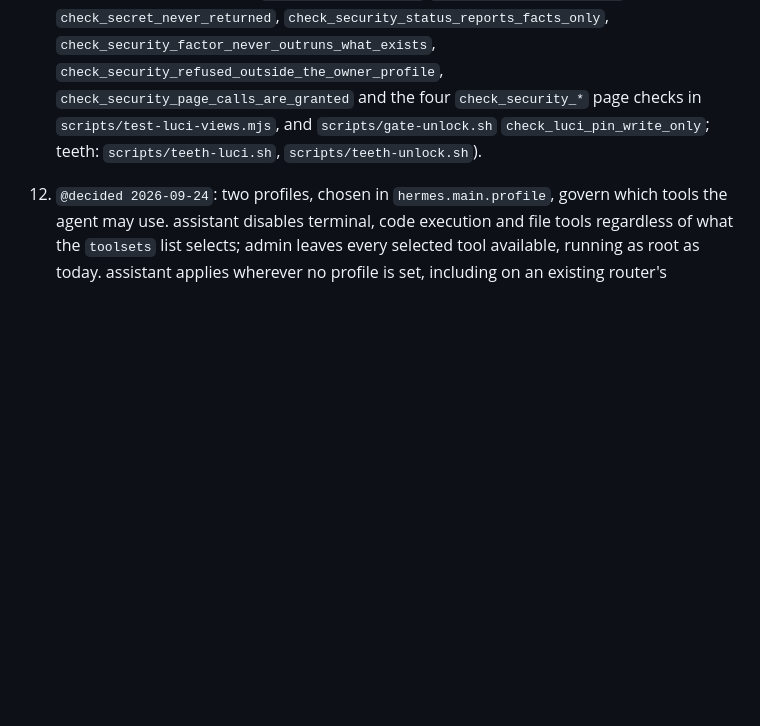
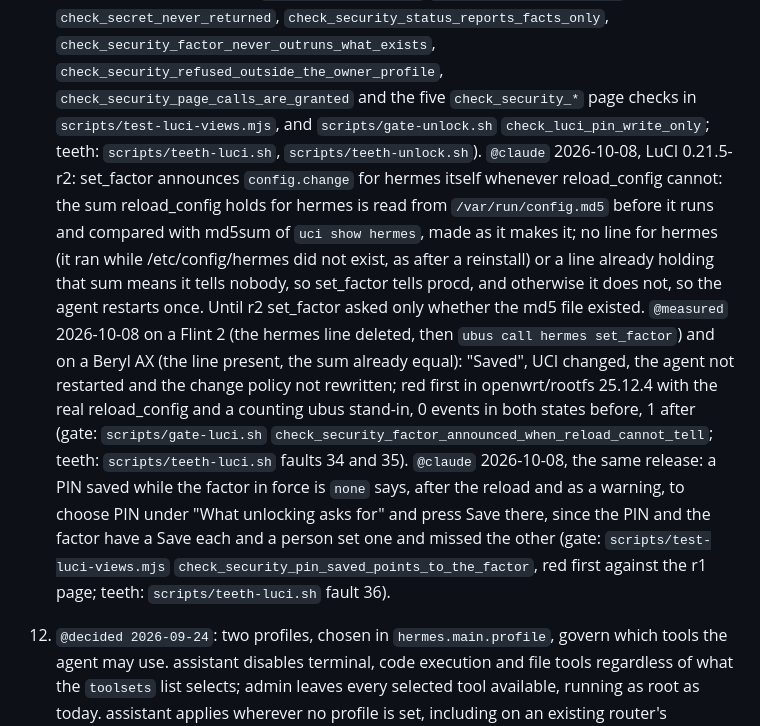
Before and after one commit to TAIPANBOX/hermes-openwrt, a Markdown page: CLAUDE.md, the part around one of its changes. Rendered like a GitHub page; blank space fills up the shorter version.

```diff
--- a/CLAUDE.md
+++ b/CLAUDE.md
@@ -160,9 +160,27 @@ any other `RELEASE`, and the next publish drops `24.10/` from the feed.
     dropped at the next one, so "Saved" is never shown twice (gate: `scripts/gate-luci.sh`
     `check_read_acl_is_narrow`, `check_secret_never_returned`, `check_security_status_reports_facts_only`,
     `check_security_factor_never_outruns_what_exists`, `check_security_refused_outside_the_owner_profile`,
-    `check_security_page_calls_are_granted` and the four `check_security_*` page checks in
+    `check_security_page_calls_are_granted` and the five `check_security_*` page checks in
     `scripts/test-luci-views.mjs`, and `scripts/gate-unlock.sh` `check_luci_pin_write_only`;
     teeth: `scripts/teeth-luci.sh`, `scripts/teeth-unlock.sh`).
+    `@claude` 2026-10-08, LuCI 0.21.5-r2: set_factor announces `config.change` for hermes itself
+    whenever reload_config cannot: the sum reload_config holds for hermes is read from
+    `/var/run/config.md5` before it runs and compared with md5sum of `uci show hermes`, made as it
+    makes it; no line for hermes (it ran while /etc/config/hermes did not exist, as after a
+    reinstall) or a line already holding that sum means it tells nobody, so set_factor tells
+    procd, and otherwise it does not, so the agent restarts once. Until r2 set_factor asked only
+    whether the md5 file existed. `@measured` 2026-10-08 on a Flint 2 (the hermes line deleted,
+    then `ubus call hermes set_factor`) and on a Beryl AX (the line present, the sum already
+    equal): "Saved", UCI changed, the agent not restarted and the change policy not rewritten;
+    red first in openwrt/rootfs 25.12.4 with the real reload_config and a counting ubus
+    stand-in, 0 events in both states before, 1 after (gate: `scripts/gate-luci.sh`
+    `check_security_factor_announced_when_reload_cannot_tell`; teeth: `scripts/teeth-luci.sh`
+    faults 34 and 35). `@claude` 2026-10-08, the same release: a PIN saved while the factor in
+    force is `none` says, after the reload and as a warning, to choose PIN under "What unlocking
+    asks for" and press Save there, since the PIN and the factor have a Save each and a person
+    set one and missed the other (gate: `scripts/test-luci-views.mjs`
+    `check_security_pin_saved_points_to_the_factor`, red first against the r1 page; teeth:
+    `scripts/teeth-luci.sh` fault 36).
 12. `@decided 2026-09-24`: two profiles, chosen in `hermes.main.profile`, govern which
     tools the agent may use. assistant disables terminal, code execution and file tools
     regardless of what the `toolsets` list selects; admin leaves every selected tool
```
Also changed, not shown: other parts of CLAUDE.md (+33 -0 lines).
